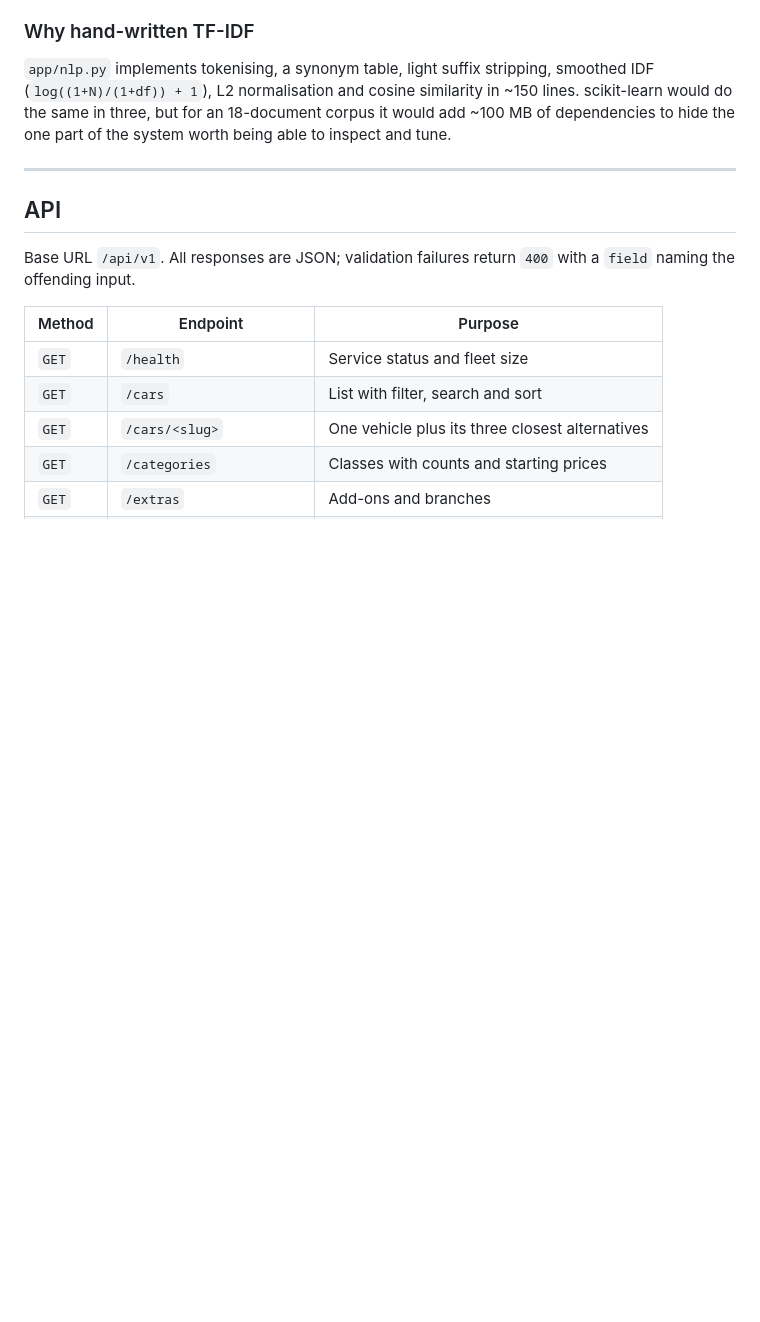
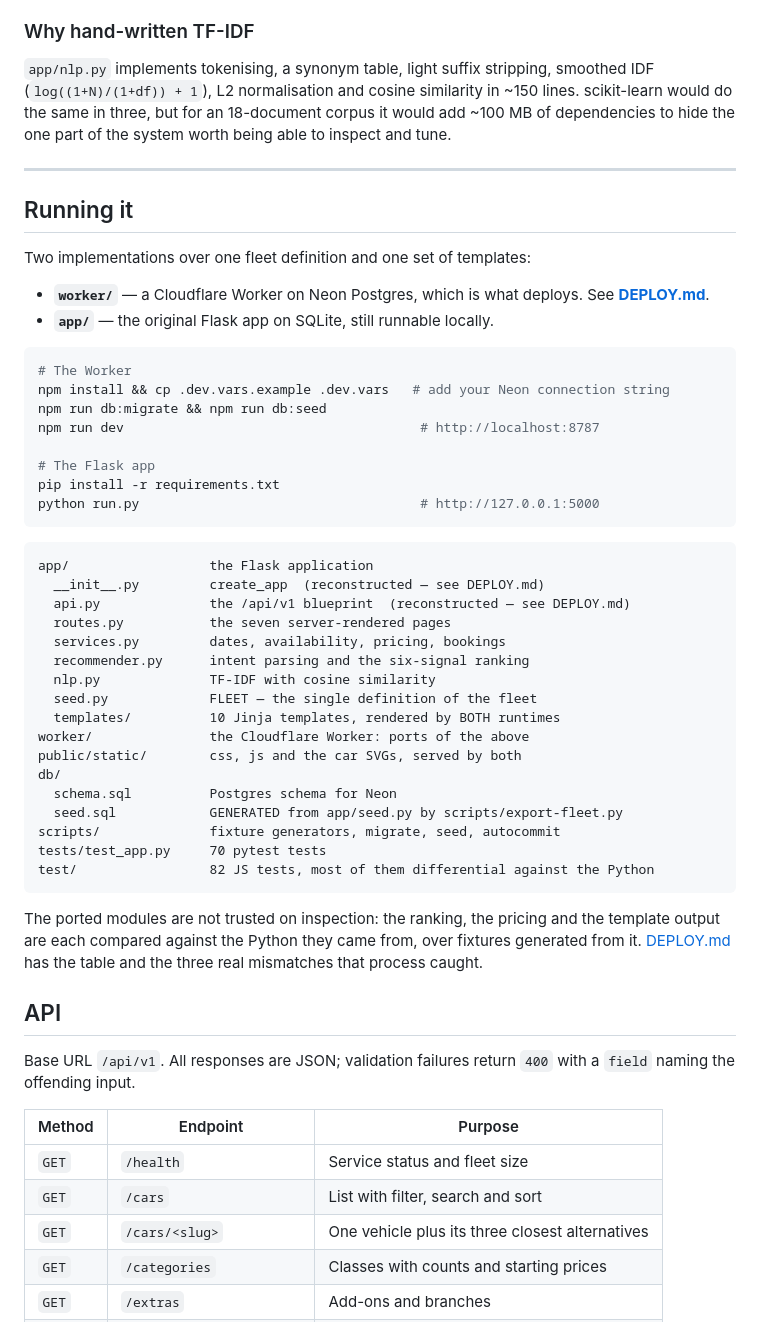
Before and after one commit to SambhramCK11/velocity_drive_github_ready.zip, a Markdown page: README.md, the part around the change. Rendered like a GitHub page; blank space fills up the shorter version.

````diff
--- a/README.md
+++ b/README.md
@@ -119,6 +119,50 @@ worth being able to inspect and tune.
 
 ---
 
+## Running it
+
+Two implementations over one fleet definition and one set of templates:
+
+- **`worker/`** — a Cloudflare Worker on Neon Postgres, which is what deploys.
+  See **[DEPLOY.md](DEPLOY.md)**.
+- **`app/`** — the original Flask app on SQLite, still runnable locally.
+
+```bash
+# The Worker
+npm install && cp .dev.vars.example .dev.vars   # add your Neon connection string
+npm run db:migrate && npm run db:seed
+npm run dev                                      # http://localhost:8787
+
+# The Flask app
+pip install -r requirements.txt
+python run.py                                    # http://127.0.0.1:5000
+```
+
+```
+app/                  the Flask application
+  __init__.py         create_app  (reconstructed — see DEPLOY.md)
+  api.py              the /api/v1 blueprint  (reconstructed — see DEPLOY.md)
+  routes.py           the seven server-rendered pages
+  services.py         dates, availability, pricing, bookings
+  recommender.py      intent parsing and the six-signal ranking
+  nlp.py              TF-IDF with cosine similarity
+  seed.py             FLEET — the single definition of the fleet
+  templates/          10 Jinja templates, rendered by BOTH runtimes
+worker/               the Cloudflare Worker: ports of the above
+public/static/        css, js and the car SVGs, served by both
+db/
+  schema.sql          Postgres schema for Neon
+  seed.sql            GENERATED from app/seed.py by scripts/export-fleet.py
+scripts/              fixture generators, migrate, seed, autocommit
+tests/test_app.py     70 pytest tests
+test/                 82 JS tests, most of them differential against the Python
+```
+
+The ported modules are not trusted on inspection: the ranking, the pricing and
+the template output are each compared against the Python they came from, over
+fixtures generated from it. [DEPLOY.md](DEPLOY.md) has the table and the three
+real mismatches that process caught.
+
 ## API
 
 Base URL `/api/v1`. All responses are JSON; validation failures return `400`
````
Also changed, not shown: DEPLOY.md (added, +138 -0 lines).
